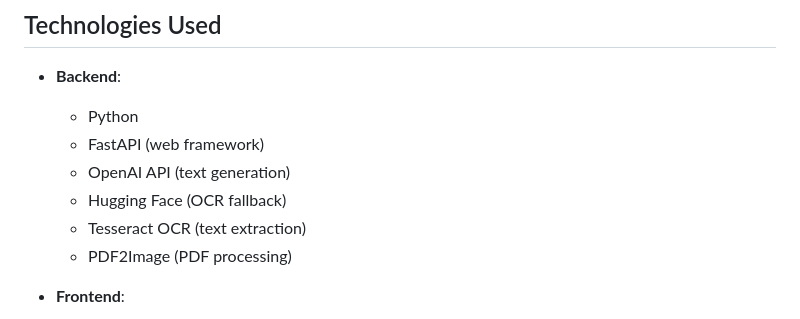
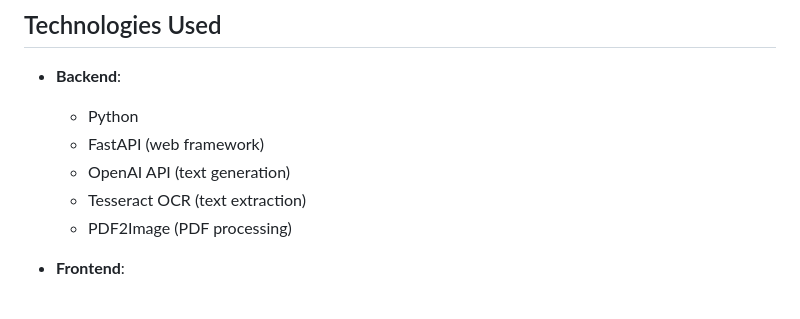
Before and after one commit to RamiIbrahim2002/Automatic-Profile-Summary, a Markdown page: README.md, the part around the change. Drawn GitHub-style.

```diff
--- a/README.md
+++ b/README.md
@@ -16,7 +16,6 @@ CV Genius is a web application that helps professionals transform their CVs into
   - Python
   - FastAPI (web framework)
   - OpenAI API (text generation)
-  - Hugging Face (OCR fallback)
   - Tesseract OCR (text extraction)
   - PDF2Image (PDF processing)
 
```
